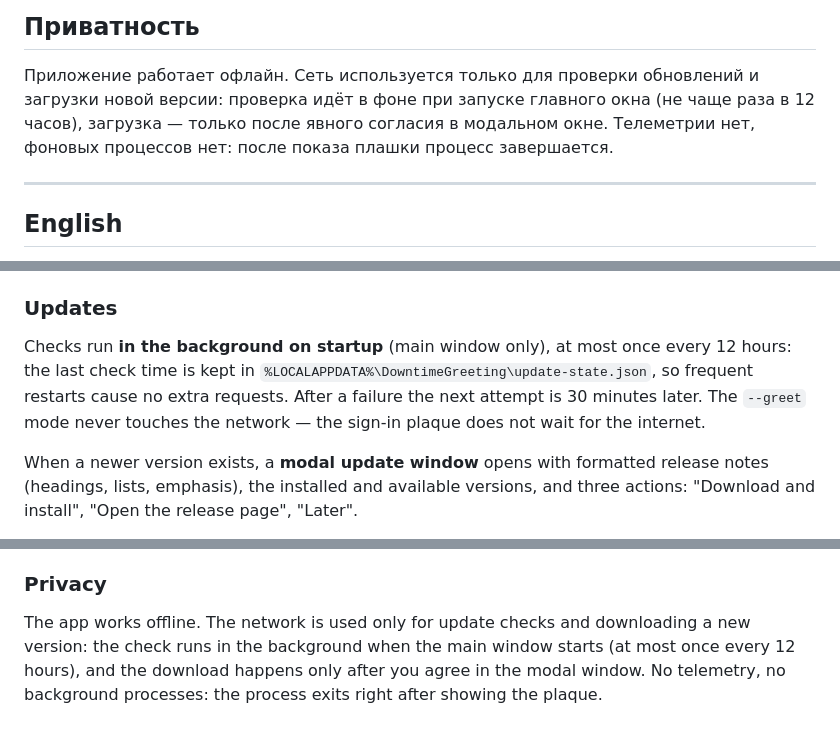
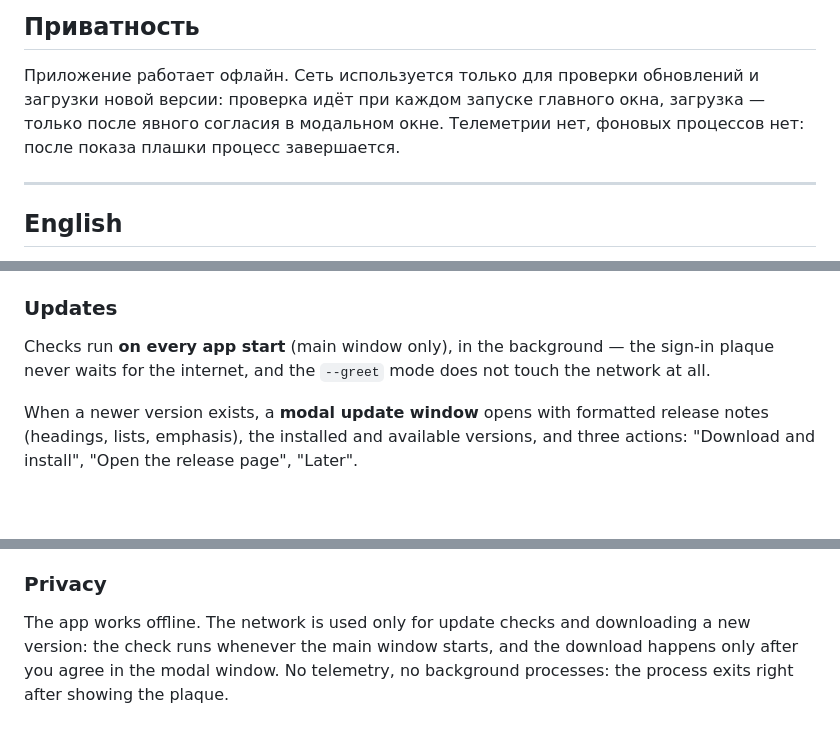
Before and after one commit to MusicCat-61/DowntimeGreeting, a Markdown page: README.md, 3 parts joined by grey strips. Drawn GitHub-style; blank space fills up the shorter version.

Commit message:
Check updates on every launch, accent progress bar, larger phrase font, 1.4.0.2

```diff
--- a/README.md
+++ b/README.md
@@ -250,8 +248,8 @@ DowntimeGreeting/
 ## Приватность
 
 Приложение работает офлайн. Сеть используется только для проверки обновлений и загрузки
-новой версии: проверка идёт в фоне при запуске главного окна (не чаще раза в 12 часов),
-загрузка — только после явного согласия в модальном окне. Телеметрии нет, фоновых процессов
+новой версии: проверка идёт при каждом запуске главного окна, загрузка — только после явного согласия
+в модальном окне. Телеметрии нет, фоновых процессов
 нет: после показа плашки процесс завершается.
 
 ---
@@ -306,10 +304,8 @@ Remove it with **Remove from autostart** or `.\Uninstall-Task.ps1`.
 
 ### Updates
 
-Checks run **in the background on startup** (main window only), at most once every 12 hours:
-the last check time is kept in `%LOCALAPPDATA%\DowntimeGreeting\update-state.json`, so frequent
-restarts cause no extra requests. After a failure the next attempt is 30 minutes later.
-The `--greet` mode never touches the network — the sign-in plaque does not wait for the internet.
+Checks run **on every app start** (main window only), in the background — the sign-in plaque
+never waits for the internet, and the `--greet` mode does not touch the network at all.
 
 When a newer version exists, a **modal update window** opens with formatted release notes
 (headings, lists, emphasis), the installed and available versions, and three actions:
@@ -347,6 +343,6 @@ file the install still works, but only the size and the `MZ` header are verified
 ### Privacy
 
 The app works offline. The network is used only for update checks and downloading a new version:
-the check runs in the background when the main window starts (at most once every 12 hours),
-and the download happens only after you agree in the modal window. No telemetry, no background
+the check runs whenever the main window starts, and the download happens only after you agree
+in the modal window. No telemetry, no background
 processes: the process exits right after showing the plaque.
```
Also changed, not shown: other parts of README.md (+2 -4 lines), docs/about-en.png, docs/about.png, docs/main-window-en.png, docs/main-window.png, docs/update-en.png, docs/update.png, 9 other files.
